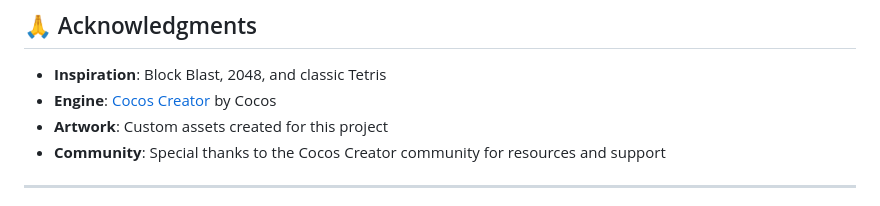
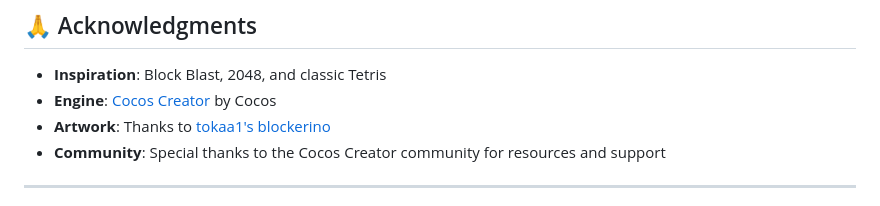
Before and after one commit to retrograderz25/blobblab, a Markdown page: README.md, the part around the change. Drawn GitHub-style.

Commit message:
Update artwork acknowledgment in README

```diff
--- a/README.md
+++ b/README.md
@@ -282,7 +282,7 @@ If you encounter bugs or have feature requests:
 
 - **Inspiration**: Block Blast, 2048, and classic Tetris
 - **Engine**: [Cocos Creator](https://www.cocos.com/en/creator) by Cocos
-- **Artwork**: Custom assets created for this project
+- **Artwork**: Thanks to [tokaa1's blockerino](https://github.com/tokaa1/blockerino)
 - **Community**: Special thanks to the Cocos Creator community for resources and support
 
 ---
```
